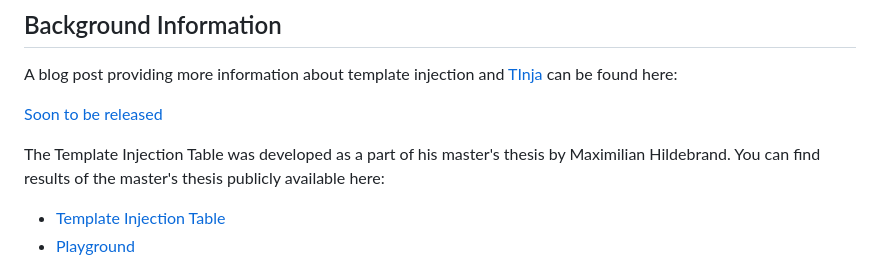
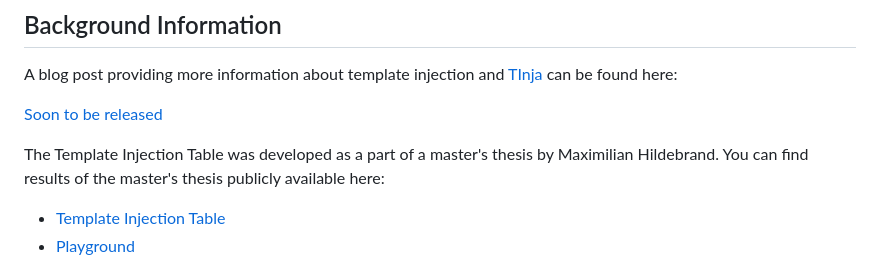
Before and after one commit to Hackmanit/template-injection-table, a Markdown page: README.md, the part around the change. GitHub-like rendering.

Commit message:
Minor fix in README.md

```diff
--- a/README.md
+++ b/README.md
@@ -33,7 +33,7 @@ A blog post providing more information about template injection and [TInja](http
 
 [Soon to be released](https://www.hackmanit.de/en/blog-en/)
 
-The Template Injection Table was developed as a part of his master's thesis by Maximilian Hildebrand.
+The Template Injection Table was developed as a part of a master's thesis by Maximilian Hildebrand.
 You can find results of the master's thesis publicly available here:
 - [Template Injection Table](https://github.com/Hackmanit/template-injection-table)
 - [Playground](https://github.com/Hackmanit/template-injection-playground)
```
